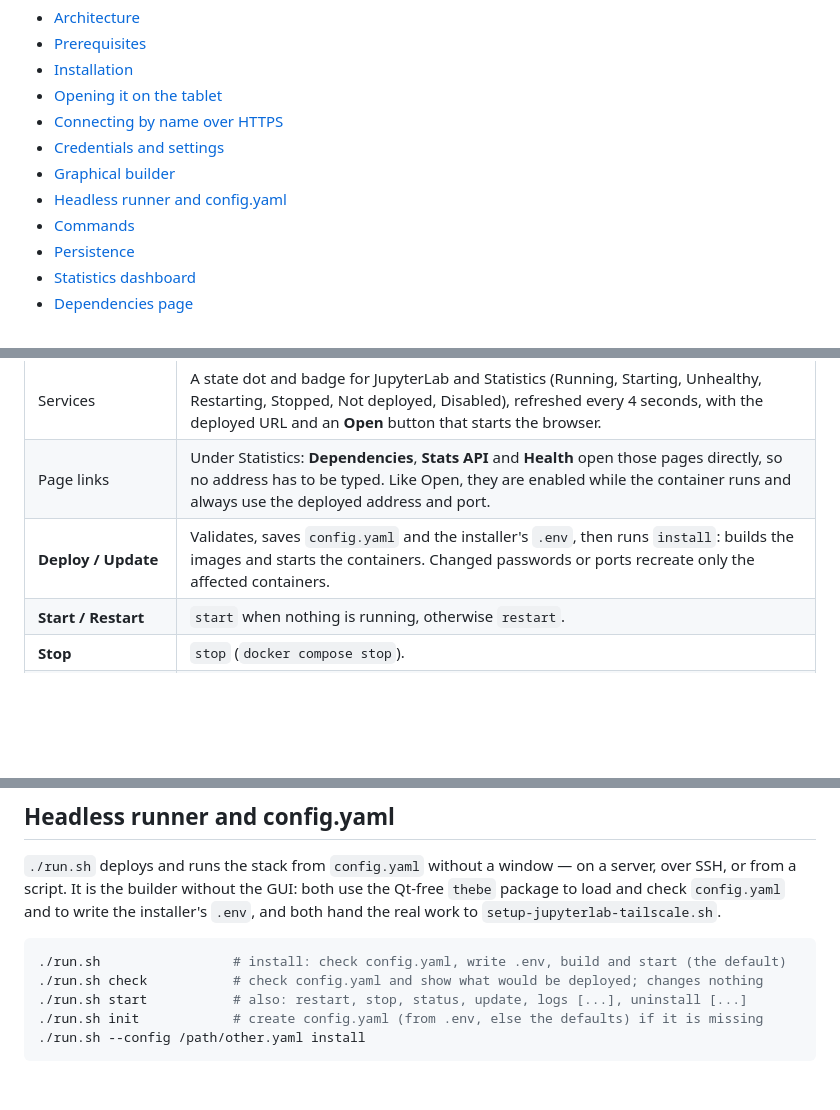
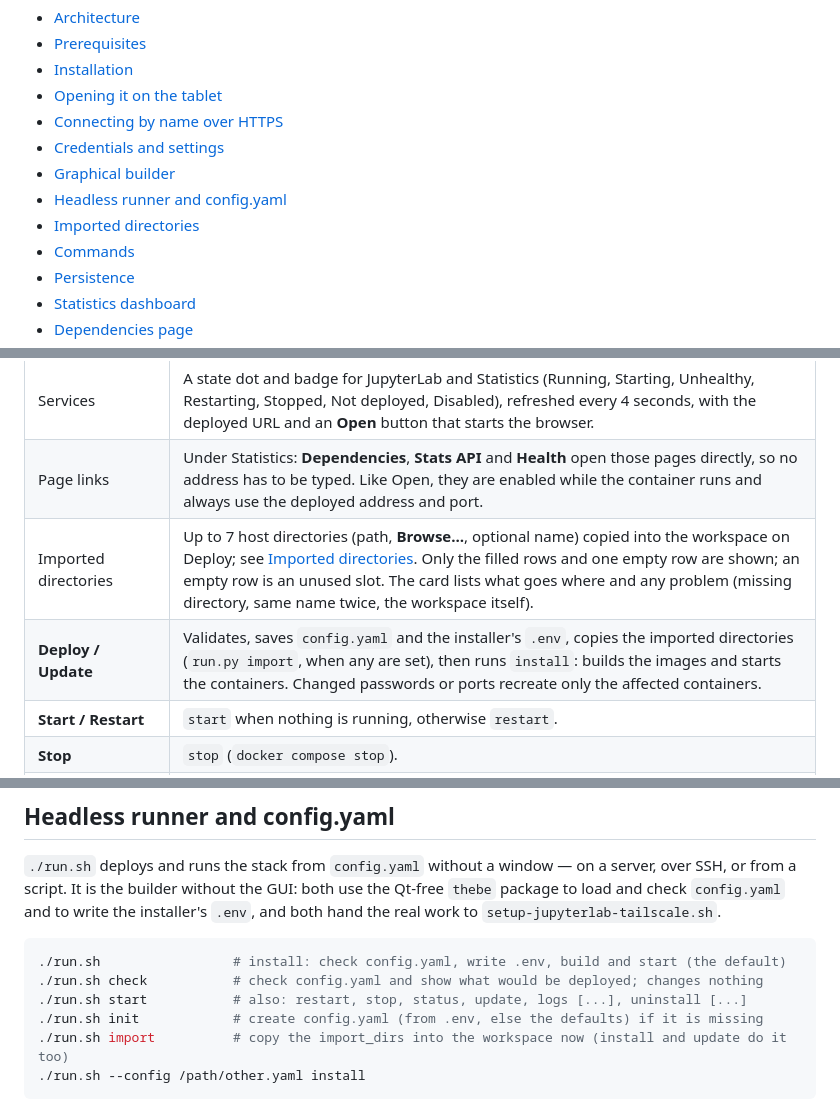
Before and after one commit to technolog-spectrumai/thebe, a Markdown page: README.md, 3 parts joined by grey strips. Drawn GitHub-style; blank space fills up the shorter version.

````diff
--- a/README.md
+++ b/README.md
@@ -30,6 +30,7 @@ share one `config.yaml` and keep their own dependencies in a project-local `.ven
 - [Credentials and settings](#credentials-and-settings)
 - [Graphical builder](#graphical-builder)
 - [Headless runner and config.yaml](#headless-runner-and-configyaml)
+- [Imported directories](#imported-directories)
 - [Commands](#commands)
 - [Persistence](#persistence)
 - [Statistics dashboard](#statistics-dashboard)
@@ -289,7 +290,8 @@ The window follows the desktop's light or dark mode, using the same oya palette
 | NVIDIA GPU: Expect an NVIDIA GPU | `NVIDIA` ([GPU support](#gpu-support)). Ticked: the notebooks get the GPU, and Deploy and Start stop with the reason when it is not usable. Unticked: never use a GPU. Until it is clicked, `auto` is kept (the box shows whether `nvidia-smi` exists). An exported `JLT_GPU` is ignored here. |
 | Services | A state dot and badge for JupyterLab and Statistics (Running, Starting, Unhealthy, Restarting, Stopped, Not deployed, Disabled), refreshed every 4 seconds, with the deployed URL and an **Open** button that starts the browser. |
 | Page links | Under Statistics: **Dependencies**, **Stats API** and **Health** open those pages directly, so no address has to be typed. Like Open, they are enabled while the container runs and always use the deployed address and port. |
-| **Deploy / Update** | Validates, saves `config.yaml` and the installer's `.env`, then runs `install`: builds the images and starts the containers. Changed passwords or ports recreate only the affected containers. |
+| Imported directories | Up to 7 host directories (path, **Browse…**, optional name) copied into the workspace on Deploy; see [Imported directories](#imported-directories). Only the filled rows and one empty row are shown; an empty row is an unused slot. The card lists what goes where and any problem (missing directory, same name twice, the workspace itself). |
+| **Deploy / Update** | Validates, saves `config.yaml` and the installer's `.env`, copies the imported directories (`run.py import`, when any are set), then runs `install`: builds the images and starts the containers. Changed passwords or ports recreate only the affected containers. |
 | **Start / Restart** | `start` when nothing is running, otherwise `restart`. |
 | **Stop** | `stop` (`docker compose stop`). |
 | Output | Read-only log of every command and its output. |
@@ -365,6 +367,7 @@ check `config.yaml` and to write the installer's `.env`, and both hand the real
 ./run.sh check           # check config.yaml and show what would be deployed; changes nothing
 ./run.sh start           # also: restart, stop, status, update, logs [...], uninstall [...]
 ./run.sh init            # create config.yaml (from .env, else the defaults) if it is missing
+./run.sh import          # copy the import_dirs into the workspace now (install and update do it too)
 ./run.sh --config /path/other.yaml install
 ```
 
````
Also changed, not shown: other parts of README.md (+49 -1 lines).
